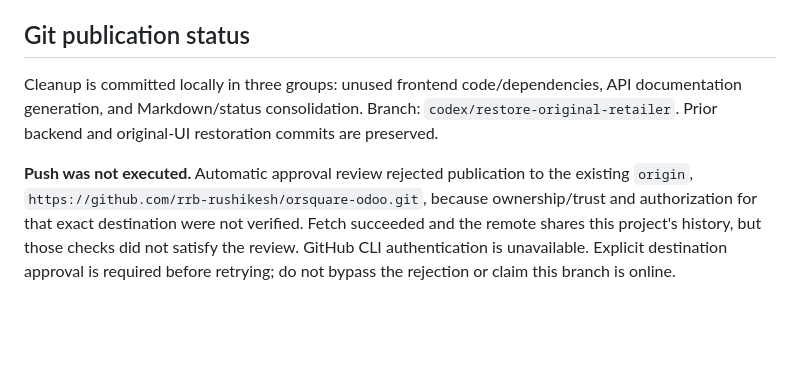
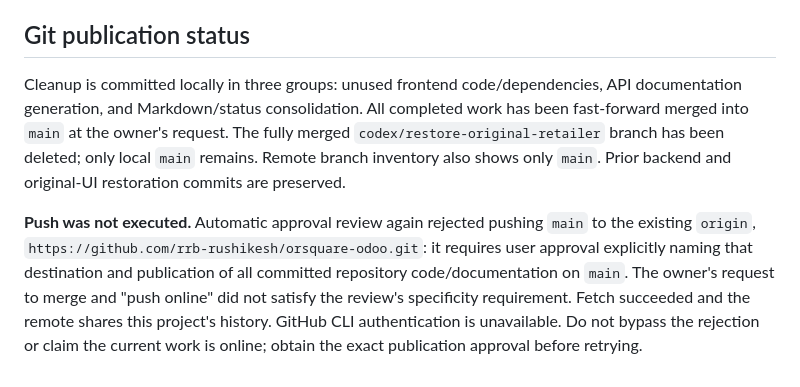
Before and after one commit to rrb-rushikesh/orsquare-odoo, a Markdown page: STATUS.md, the part around the change. Drawn GitHub-style; blank space fills up the shorter version.

Commit message:
docs: record main consolidation and publication blocker

```diff
--- a/STATUS.md
+++ b/STATUS.md
@@ -46,6 +46,6 @@ Consolidated the two stale root handover documents here. Historical architecture
 
 ## Git publication status
 
-Cleanup is committed locally in three groups: unused frontend code/dependencies, API documentation generation, and Markdown/status consolidation. Branch: `codex/restore-original-retailer`. Prior backend and original-UI restoration commits are preserved.
+Cleanup is committed locally in three groups: unused frontend code/dependencies, API documentation generation, and Markdown/status consolidation. All completed work has been fast-forward merged into `main` at the owner's request. The fully merged `codex/restore-original-retailer` branch has been deleted; only local `main` remains. Remote branch inventory also shows only `main`. Prior backend and original-UI restoration commits are preserved.
 
-**Push was not executed.** Automatic approval review rejected publication to the existing `origin`, `https://github.com/rrb-rushikesh/orsquare-odoo.git`, because ownership/trust and authorization for that exact destination were not verified. Fetch succeeded and the remote shares this project's history, but those checks did not satisfy the review. GitHub CLI authentication is unavailable. Explicit destination approval is required before retrying; do not bypass the rejection or claim this branch is online.
+**Push was not executed.** Automatic approval review again rejected pushing `main` to the existing `origin`, `https://github.com/rrb-rushikesh/orsquare-odoo.git`: it requires user approval explicitly naming that destination and publication of all committed repository code/documentation on `main`. The owner's request to merge and "push online" did not satisfy the review's specificity requirement. Fetch succeeded and the remote shares this project's history. GitHub CLI authentication is unavailable. Do not bypass the rejection or claim the current work is online; obtain the exact publication approval before retrying.
```
